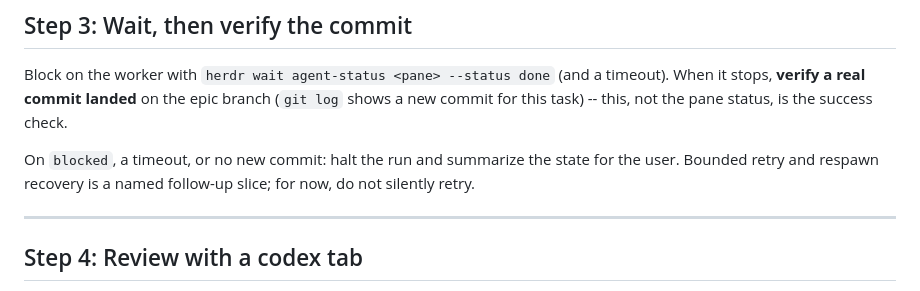
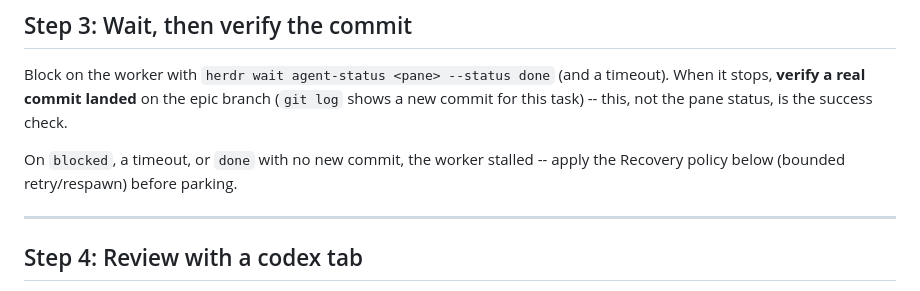
Before and after one commit to sQVe/cape, a Markdown page: skills/orchestrate/SKILL.md, the part around one of its changes. Drawn GitHub-style.

```diff
--- a/skills/orchestrate/SKILL.md
+++ b/skills/orchestrate/SKILL.md
@@ -85,8 +86,8 @@ Block on the worker with `herdr wait agent-status <pane> --status done` (and a t
 stops, **verify a real commit landed** on the epic branch (`git log` shows a new commit for this
 task) -- this, not the pane status, is the success check.
 
-On `blocked`, a timeout, or no new commit: halt the run and summarize the state for the user.
-Bounded retry and respawn recovery is a named follow-up slice; for now, do not silently retry.
+On `blocked`, a timeout, or `done` with no new commit, the worker stalled -- apply the Recovery
+policy below (bounded retry/respawn) before parking.
 
 ---
 
```
Also changed, not shown: other parts of skills/orchestrate/SKILL.md (+27 -7 lines).
